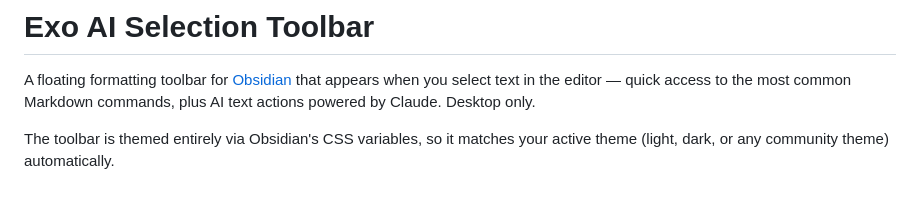
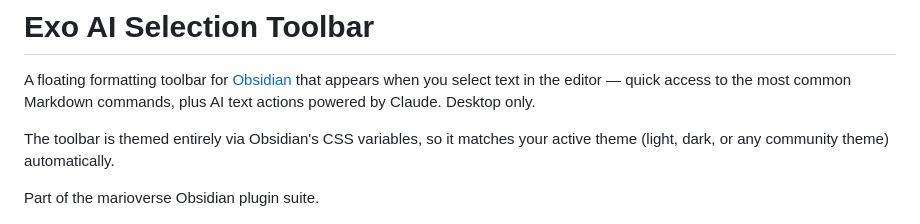
Before and after one commit to mariomile/obsidian-selection-toolbar, a Markdown page: README.md, the part around the change. Rendered like a GitHub page; blank space fills up the shorter version.

Commit message:
docs: add marioverse plugin suite cross-link

```diff
--- a/README.md
+++ b/README.md
@@ -3,6 +3,8 @@
 A floating formatting toolbar for [Obsidian](https://obsidian.md) that appears when you select text in the editor — quick access to the most common Markdown commands, plus AI text actions powered by Claude. Desktop only.
 
 The toolbar is themed entirely via Obsidian's CSS variables, so it matches your active theme (light, dark, or any community theme) automatically.
+
+Part of the marioverse Obsidian plugin suite.
 
 ![Floating formatting toolbar over a text selection](docs/toolbar.png)
 
```
